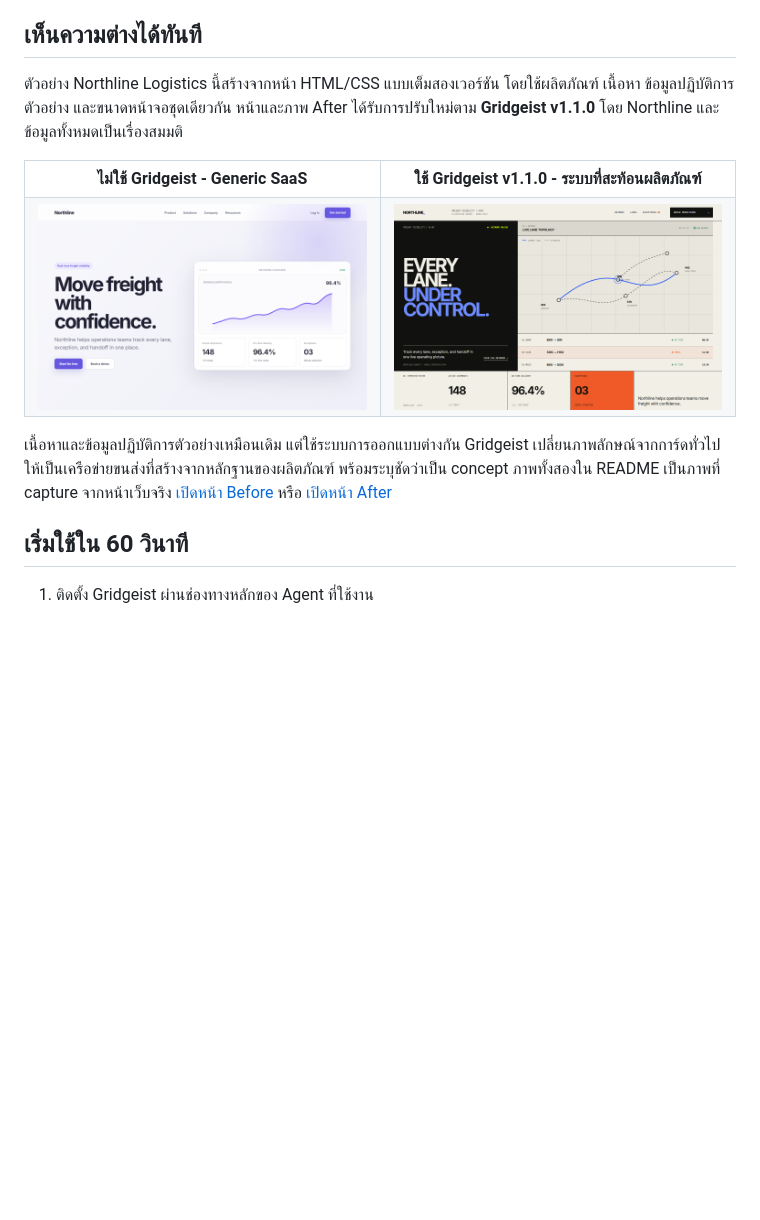
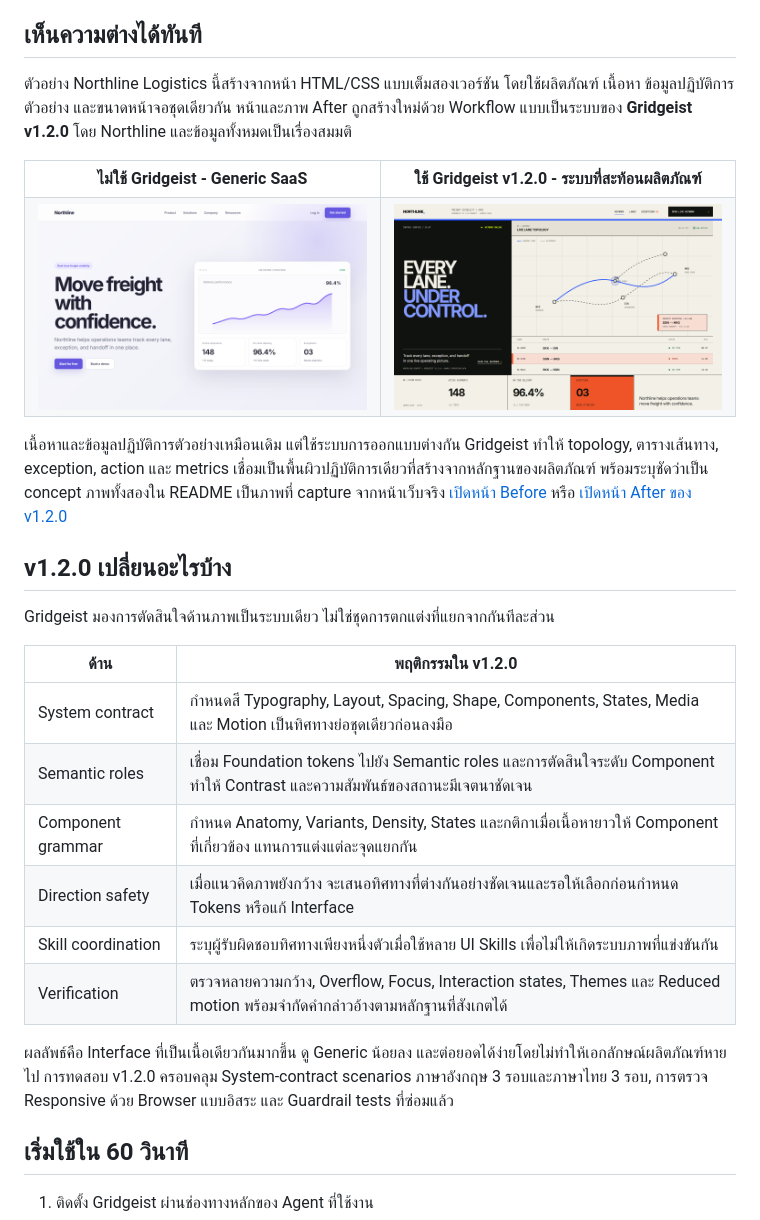
Before and after one commit to ohmiler/gridgeist, a Markdown page: README.th.md, the part around the change printed below. GitHub-like rendering; pictures changed too: docs/assets/northline-after.png; blank space fills up the shorter version.

Commit message:
docs: refresh v1.2.0 readme showcase

```diff
--- a/README.th.md
+++ b/README.th.md
@@ -10,12 +10,12 @@ Gridgeist คือ Agent Skill สำหรับสร้าง ปรับ
 
 ## เห็นความต่างได้ทันที
 
-ตัวอย่าง Northline Logistics นี้สร้างจากหน้า HTML/CSS แบบเต็มสองเวอร์ชัน โดยใช้ผลิตภัณฑ์ เนื้อหา ข้อมูลปฏิบัติการตัวอย่าง และขนาดหน้าจอชุดเดียวกัน หน้าและภาพ After ได้รับการปรับใหม่ตาม **Gridgeist v1.1.0** โดย Northline และข้อมูลทั้งหมดเป็นเรื่องสมมติ
+ตัวอย่าง Northline Logistics นี้สร้างจากหน้า HTML/CSS แบบเต็มสองเวอร์ชัน โดยใช้ผลิตภัณฑ์ เนื้อหา ข้อมูลปฏิบัติการตัวอย่าง และขนาดหน้าจอชุดเดียวกัน หน้าและภาพ After ถูกสร้างใหม่ด้วย Workflow แบบเป็นระบบของ **Gridgeist v1.2.0** โดย Northline และข้อมูลทั้งหมดเป็นเรื่องสมมติ
 
 <table>
   <tr>
     <th width='50%'>ไม่ใช้ Gridgeist - Generic SaaS</th>
-    <th width='50%'>ใช้ Gridgeist v1.1.0 - ระบบที่สะท้อนผลิตภัณฑ์</th>
+    <th width='50%'>ใช้ Gridgeist v1.2.0 - ระบบที่สะท้อนผลิตภัณฑ์</th>
   </tr>
   <tr>
     <td><img src='docs/assets/northline-before.png' alt='หน้าเว็บ Northline Logistics แบบ Generic ที่ใช้ข้อความการตลาด กราฟ และการ์ดตัวเลขซึ่งพบได้ทั่วไป' width='100%' /></td>
@@ -23,7 +23,22 @@ Gridgeist คือ Agent Skill สำหรับสร้าง ปรับ
   </tr>
 </table>
 
-เนื้อหาและข้อมูลปฏิบัติการตัวอย่างเหมือนเดิม แต่ใช้ระบบการออกแบบต่างกัน Gridgeist เปลี่ยนภาพลักษณ์จากการ์ดทั่วไปให้เป็นเครือข่ายขนส่งที่สร้างจากหลักฐานของผลิตภัณฑ์ พร้อมระบุชัดว่าเป็น concept ภาพทั้งสองใน README เป็นภาพที่ capture จากหน้าเว็บจริง [เปิดหน้า Before](https://ohmiler.github.io/gridgeist/readme-showcase/?view=before) หรือ [เปิดหน้า After](https://ohmiler.github.io/gridgeist/readme-showcase/?view=after&rev=b4380726)
+เนื้อหาและข้อมูลปฏิบัติการตัวอย่างเหมือนเดิม แต่ใช้ระบบการออกแบบต่างกัน Gridgeist ทำให้ topology, ตารางเส้นทาง, exception, action และ metrics เชื่อมเป็นพื้นผิวปฏิบัติการเดียวที่สร้างจากหลักฐานของผลิตภัณฑ์ พร้อมระบุชัดว่าเป็น concept ภาพทั้งสองใน README เป็นภาพที่ capture จากหน้าเว็บจริง [เปิดหน้า Before](https://ohmiler.github.io/gridgeist/readme-showcase/?view=before) หรือ [เปิดหน้า After ของ v1.2.0](https://ohmiler.github.io/gridgeist/readme-showcase/?view=after&rev=ab77ceb6)
+
+## v1.2.0 เปลี่ยนอะไรบ้าง
+
+Gridgeist มองการตัดสินใจด้านภาพเป็นระบบเดียว ไม่ใช่ชุดการตกแต่งที่แยกจากกันทีละส่วน
+
+| ด้าน | พฤติกรรมใน v1.2.0 |
+| --- | --- |
+| System contract | กำหนดสี Typography, Layout, Spacing, Shape, Components, States, Media และ Motion เป็นทิศทางย่อชุดเดียวก่อนลงมือ |
+| Semantic roles | เชื่อม Foundation tokens ไปยัง Semantic roles และการตัดสินใจระดับ Component ทำให้ Contrast และความสัมพันธ์ของสถานะมีเจตนาชัดเจน |
+| Component grammar | กำหนด Anatomy, Variants, Density, States และกติกาเมื่อเนื้อหายาวให้ Component ที่เกี่ยวข้อง แทนการแต่งแต่ละจุดแยกกัน |
+| Direction safety | เมื่อแนวคิดภาพยังกว้าง จะเสนอทิศทางที่ต่างกันอย่างชัดเจนและรอให้เลือกก่อนกำหนด Tokens หรือแก้ Interface |
+| Skill coordination | ระบุผู้รับผิดชอบทิศทางเพียงหนึ่งตัวเมื่อใช้หลาย UI Skills เพื่อไม่ให้เกิดระบบภาพที่แข่งขันกัน |
+| Verification | ตรวจหลายความกว้าง, Overflow, Focus, Interaction states, Themes และ Reduced motion พร้อมจำกัดคำกล่าวอ้างตามหลักฐานที่สังเกตได้ |
+
+ผลลัพธ์คือ Interface ที่เป็นเนื้อเดียวกันมากขึ้น ดู Generic น้อยลง และต่อยอดได้ง่ายโดยไม่ทำให้เอกลักษณ์ผลิตภัณฑ์หายไป การทดสอบ v1.2.0 ครอบคลุม System-contract scenarios ภาษาอังกฤษ 3 รอบและภาษาไทย 3 รอบ, การตรวจ Responsive ด้วย Browser แบบอิสระ และ Guardrail tests ที่ซ่อมแล้ว
 
 ## เริ่มใช้ใน 60 วินาที
 
```
Also changed, not shown: other parts of README.th.md (+1 -1 lines), .solodeveling/evidence/EVIDENCE-0021-readme-v1.2.0-showcase.md (added, +28 -0 lines), .solodeveling/state.md (+5 -5 lines), README.md (+19 -4 lines), 3 other files.
